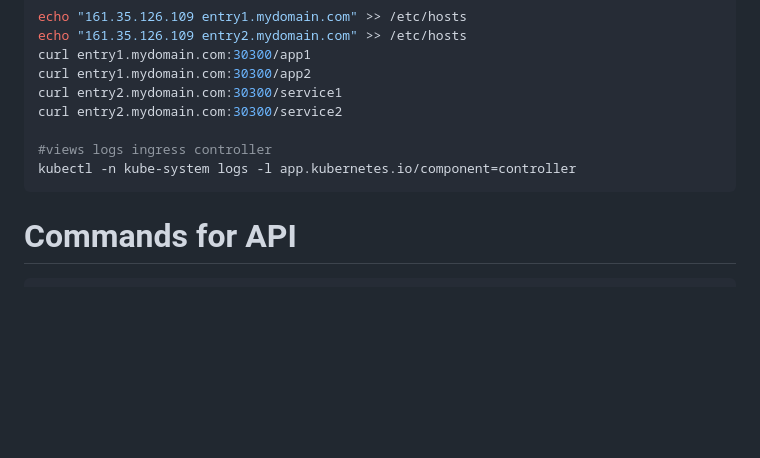
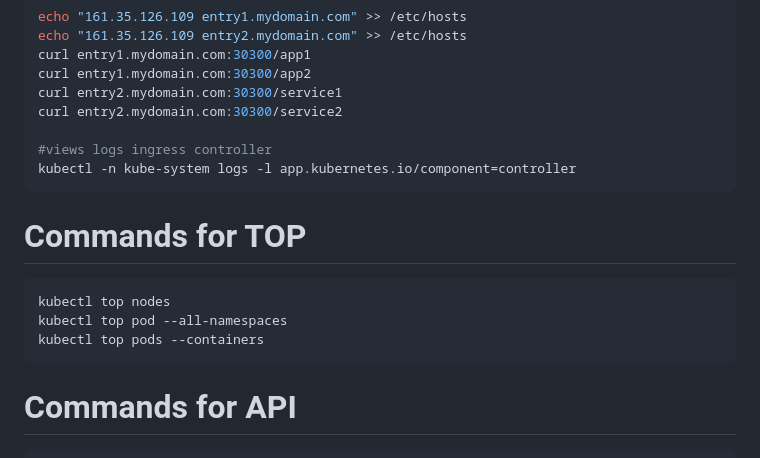
Before and after one commit to mt2h/k8s, a Markdown page: README.md, the part around the change. GitHub-like rendering; blank space fills up the shorter version.

````diff
--- a/README.md
+++ b/README.md
@@ -277,6 +277,14 @@ curl entry2.mydomain.com:30300/service2
 kubectl -n kube-system logs -l app.kubernetes.io/component=controller
 ```
 
+# Commands for TOP
+
+```bash
+kubectl top nodes
+kubectl top pod --all-namespaces
+kubectl top pods --containers
+```
+
 # Commands for API
 ```bash
 kubectl api-versions
````
